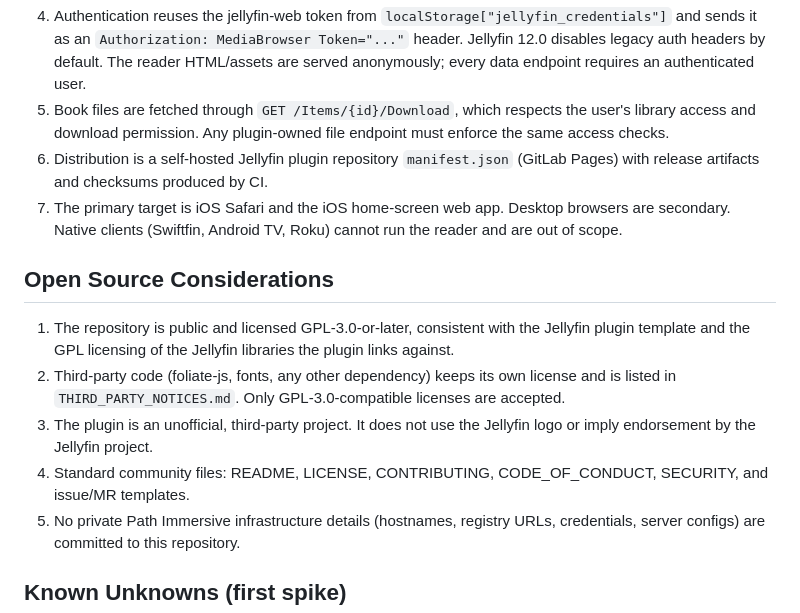
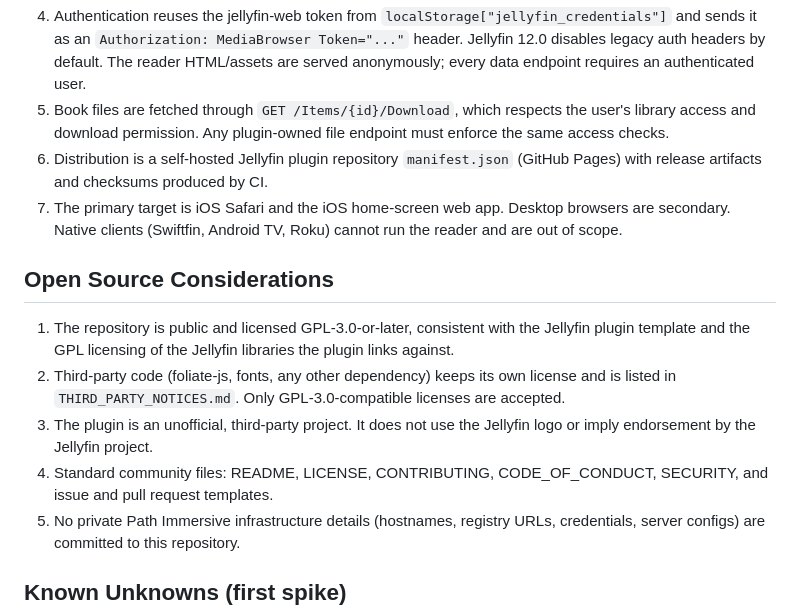
Before and after one commit to pathimmersive/jellyfin-plugin-oriel, a Markdown page: MANIFEST.md, the part around the change. Rendered like a GitHub page.

Commit message:
docs: publish from GitHub and GitHub Pages

```diff
--- a/MANIFEST.md
+++ b/MANIFEST.md
@@ -32,14 +32,14 @@ The plugin hosts its own reader web app on the Jellyfin server, on the same orig
 3. Plugin storage is a private SQLite file in the plugin data folder (the Playback Reporting pattern). Plugins cannot add tables to `jellyfin.db`.
 4. Authentication reuses the jellyfin-web token from `localStorage["jellyfin_credentials"]` and sends it as an `Authorization: MediaBrowser Token="..."` header. Jellyfin 12.0 disables legacy auth headers by default. The reader HTML/assets are served anonymously; every data endpoint requires an authenticated user.
 5. Book files are fetched through `GET /Items/{id}/Download`, which respects the user's library access and download permission. Any plugin-owned file endpoint must enforce the same access checks.
-6. Distribution is a self-hosted Jellyfin plugin repository `manifest.json` (GitLab Pages) with release artifacts and checksums produced by CI.
+6. Distribution is a self-hosted Jellyfin plugin repository `manifest.json` (GitHub Pages) with release artifacts and checksums produced by CI.
 7. The primary target is iOS Safari and the iOS home-screen web app. Desktop browsers are secondary. Native clients (Swiftfin, Android TV, Roku) cannot run the reader and are out of scope.
 
 ## Open Source Considerations
 1. The repository is public and licensed GPL-3.0-or-later, consistent with the Jellyfin plugin template and the GPL licensing of the Jellyfin libraries the plugin links against.
 2. Third-party code (foliate-js, fonts, any other dependency) keeps its own license and is listed in `THIRD_PARTY_NOTICES.md`. Only GPL-3.0-compatible licenses are accepted.
 3. The plugin is an unofficial, third-party project. It does not use the Jellyfin logo or imply endorsement by the Jellyfin project.
-4. Standard community files: README, LICENSE, CONTRIBUTING, CODE_OF_CONDUCT, SECURITY, and issue/MR templates.
+4. Standard community files: README, LICENSE, CONTRIBUTING, CODE_OF_CONDUCT, SECURITY, and issue and pull request templates.
 5. No private Path Immersive infrastructure details (hostnames, registry URLs, credentials, server configs) are committed to this repository.
 
 ## Known Unknowns (first spike)
```
